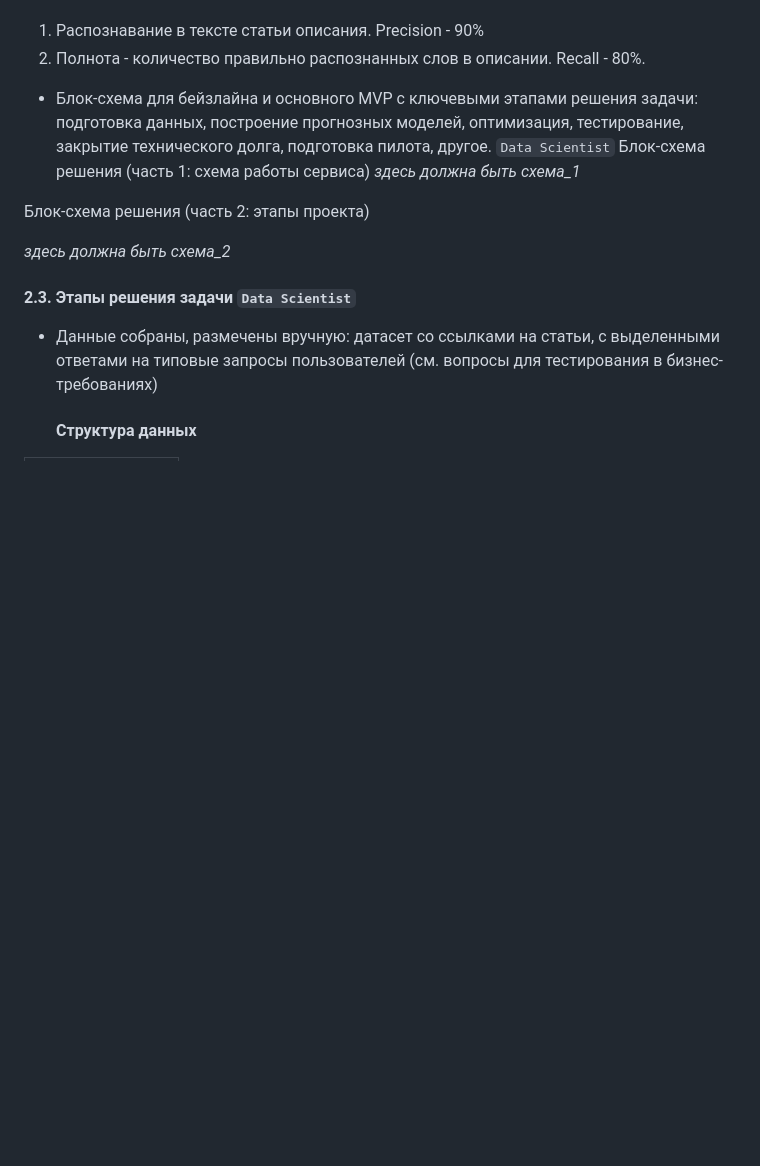
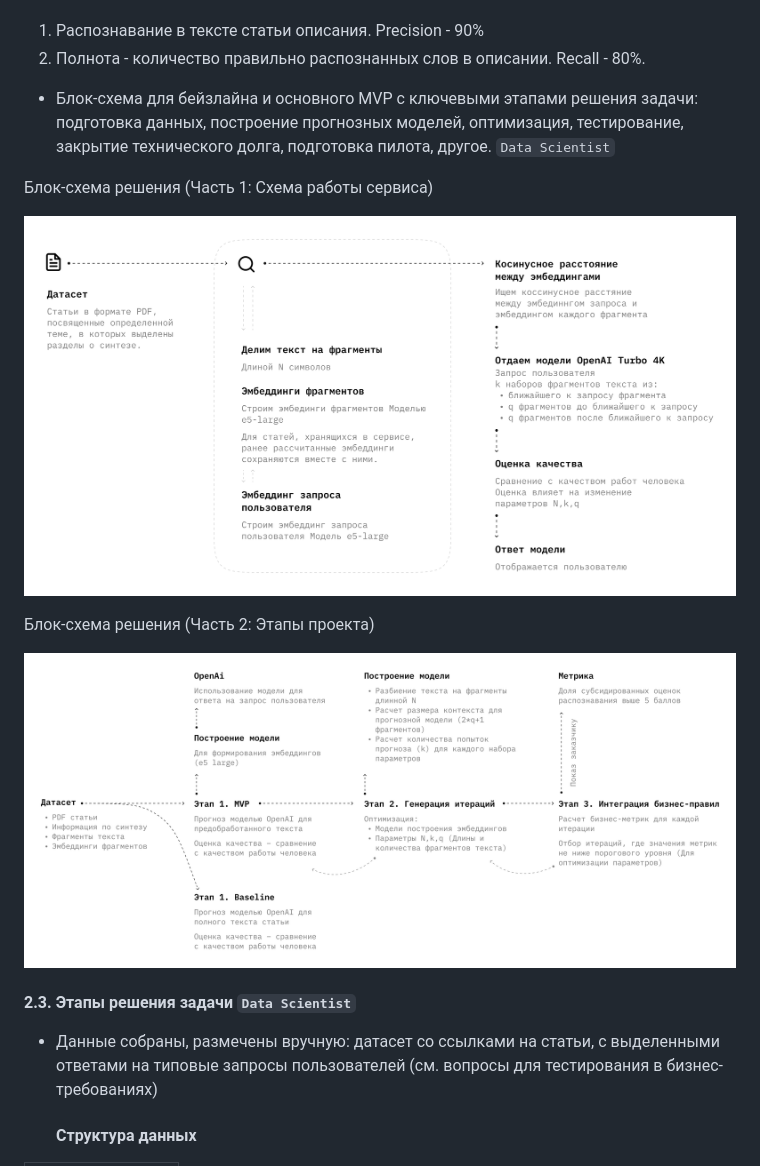
Before and after one commit to Rustemhak/nanozymes_ai, a Markdown page: ML System Design Doc/ML_System_Design_Doc_1_4.md, the part around the change. Drawn GitHub-style; pictures changed too: ML System Design Doc/img/scheme–01.png (added), ML System Design Doc/img/scheme–02.png (added); blank space fills up the shorter version.

Commit message:
add pic

```diff
--- a/ML System Design Doc/ML_System_Design_Doc_1_4.md
+++ b/ML System Design Doc/ML_System_Design_Doc_1_4.md
@@ -72,12 +72,14 @@
 2) Полнота - количество правильно распознанных слов в описании. Recall - 80%.
 
 - Блок-схема для бейзлайна и основного MVP с ключевыми этапами решения задачи: подготовка данных, построение прогнозных моделей, оптимизация, тестирование, закрытие технического долга, подготовка пилота, другое. `Data Scientist`
-Блок-схема решения (часть 1: схема работы сервиса)
-_здесь должна быть схема_1_
 
-Блок-схема решения (часть 2: этапы проекта)
+Блок-схема решения (Часть 1: Схема работы сервиса)
 
-_здесь должна быть схема_2_
+![Схема работы сервиса](https://github.com/Rustemhak/nanozymes_ai/blob/main/ML%20System%20Design%20Doc/img/scheme–01.png)
+
+Блок-схема решения (Часть 2: Этапы проекта)
+
+![Этапы проекта](https://github.com/Rustemhak/nanozymes_ai/blob/main/ML%20System%20Design%20Doc/img/scheme–02.png)
 
 
 #### 2.3. Этапы решения задачи `Data Scientist`
```
